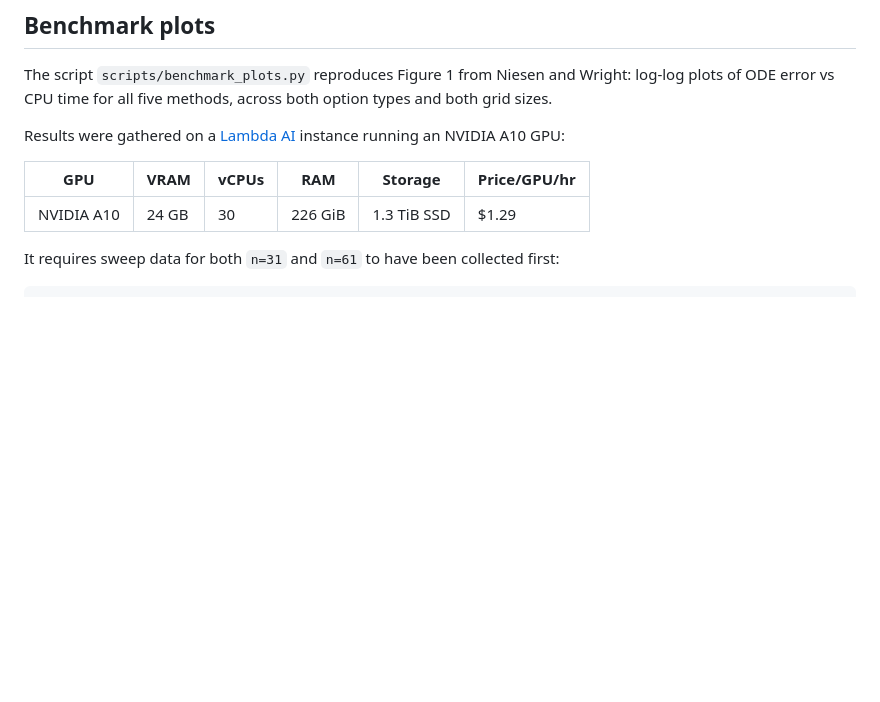
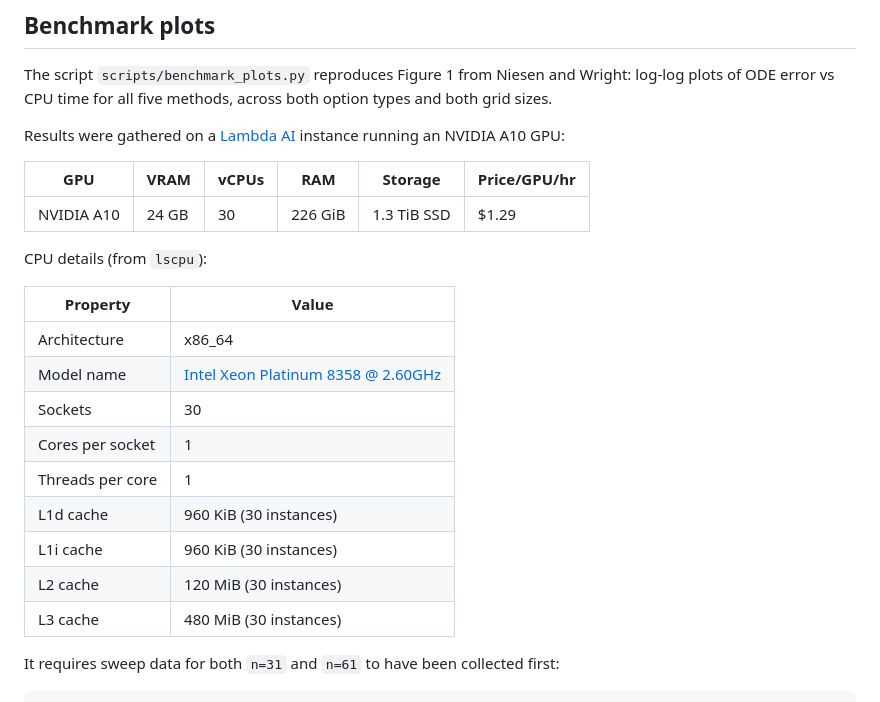
Before and after one commit to kevinknights29/caksm, a Markdown page: README.md, the part around the change. Rendered like a GitHub page; blank space fills up the shorter version.

Commit message:
docs: updated README

```diff
--- a/README.md
+++ b/README.md
@@ -12,6 +12,20 @@ Results were gathered on a [Lambda AI](https://lambda.ai/instances) instance run
 | GPU        | VRAM  | vCPUs | RAM     | Storage     | Price/GPU/hr |
 |------------|-------|-------|---------|-------------|--------------|
 | NVIDIA A10 | 24 GB | 30    | 226 GiB | 1.3 TiB SSD | $1.29        |
+
+CPU details (from `lscpu`):
+
+| Property         | Value                                                                                                                                                                       |
+|------------------|-----------------------------------------------------------------------------------------------------------------------------------------------------------------------------|
+| Architecture     | x86_64                                                                                                                                                                      |
+| Model name       | [Intel Xeon Platinum 8358 @ 2.60GHz](https://www.intel.com/content/www/us/en/products/sku/212282/intel-xeon-platinum-8358-processor-48m-cache-2-60-ghz/specifications.html) |
+| Sockets          | 30                                                                                                                                                                          |
+| Cores per socket | 1                                                                                                                                                                           |
+| Threads per core | 1                                                                                                                                                                           |
+| L1d cache        | 960 KiB (30 instances)                                                                                                                                                      |
+| L1i cache        | 960 KiB (30 instances)                                                                                                                                                      |
+| L2 cache         | 120 MiB (30 instances)                                                                                                                                                      |
+| L3 cache         | 480 MiB (30 instances)                                                                                                                                                      |
 
 It requires sweep data for both `n=31` and `n=61` to have been collected first:
 
```
